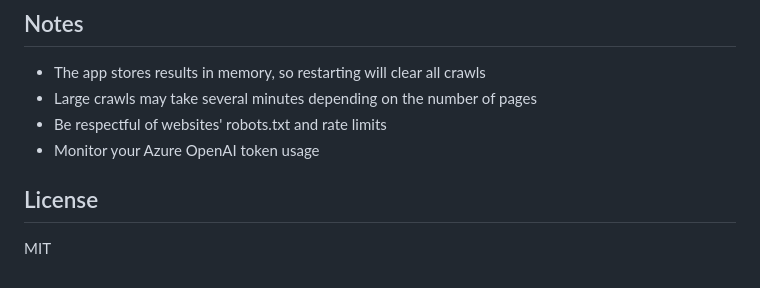
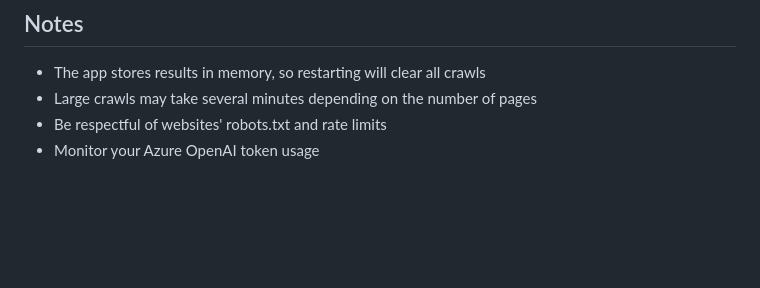
Before and after one commit to jerveybenitez/scrapegraphaireader, a Markdown page: README.md, the part around the change. Drawn GitHub-style; blank space fills up the shorter version.

```diff
--- a/README.md
+++ b/README.md
@@ -147,7 +147,3 @@ python -m playwright install
 - Large crawls may take several minutes depending on the number of pages
 - Be respectful of websites' robots.txt and rate limits
 - Monitor your Azure OpenAI token usage
-
-## License
-
-MIT
```
